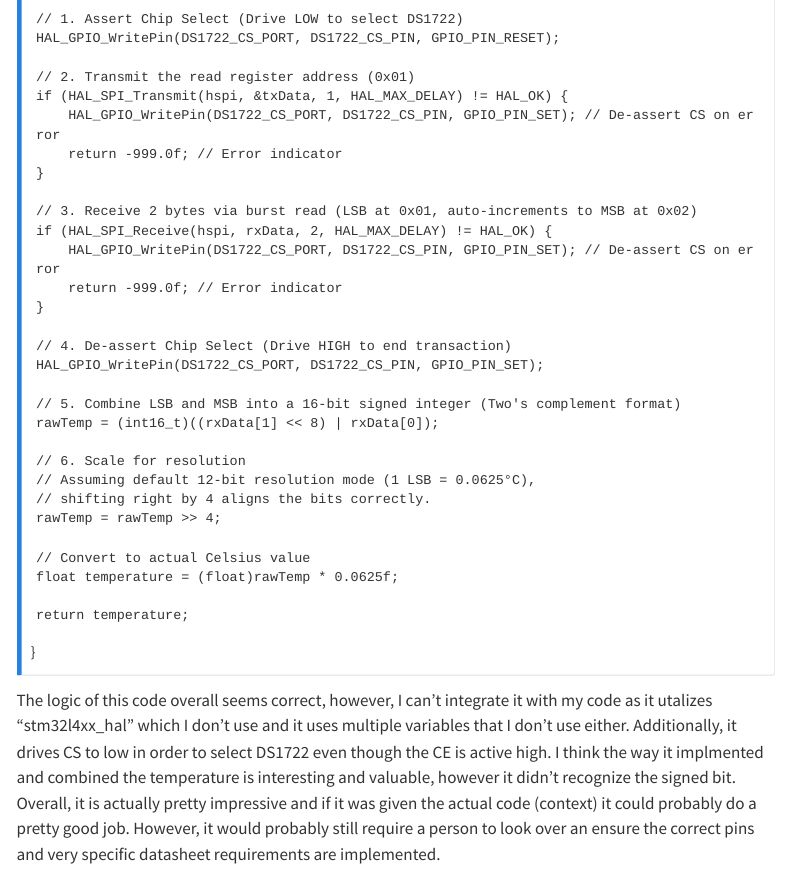
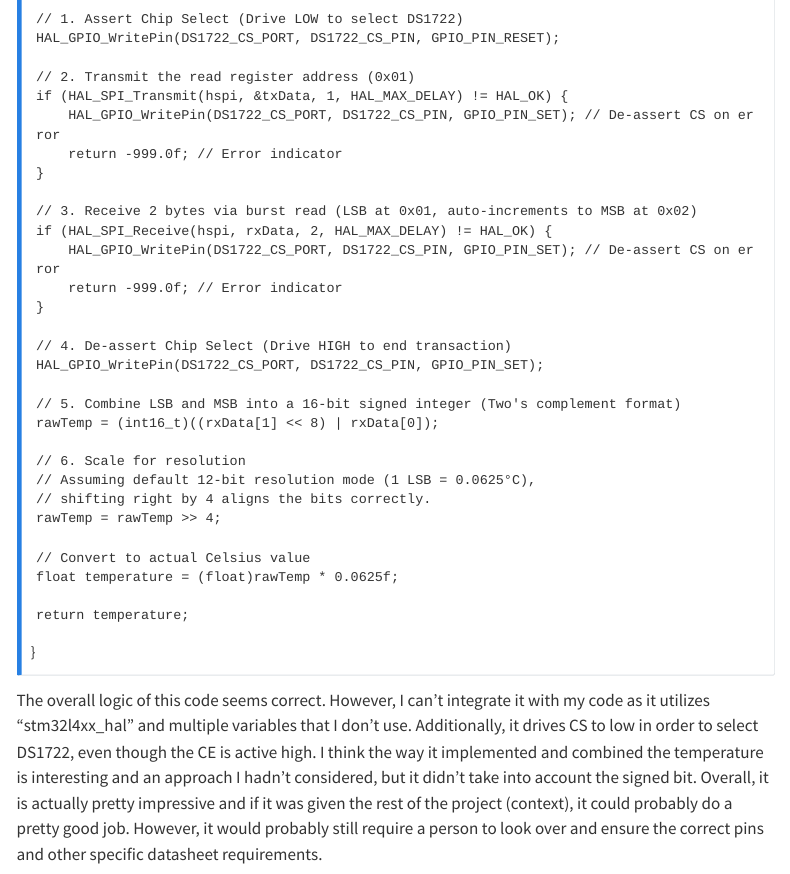
Before and after one commit to rlxkong/E155-Portfolio, a Quarto document (labs/lab6.qmd): the page in a window 1100 px wide, from 4070 px down. Rendered offline with R 4.5, knitr and Pandoc in place of Quarto, with nearby package versions; menus at the side of the page are left out.

Commit message:
Fixing ai prototype

```diff
--- a/labs/lab6.qmd
+++ b/labs/lab6.qmd
@@ -112,4 +112,4 @@ float DS1722_ReadTemperature(SPI_HandleTypeDef *hspi) {
 }
 :::
 
-The logic of this code overall seems correct, however, I can't integrate it with my code as it utalizes "stm32l4xx_hal" which I don't use and it uses multiple variables that I don't use either. Additionally, it drives CS to low in order to select DS1722 even though the CE is active high. I think the way it implmented and combined the temperature is interesting and valuable, however it didn't recognize the signed bit. Overall, it is actually pretty impressive and if it was given the actual code (context) it could probably do a pretty good job. However, it would probably still require a person to look over an ensure the correct pins and very specific datasheet requirements are implemented.
+The overall logic of this code seems correct. However, I can't integrate it with my code as it utilizes "stm32l4xx_hal" and multiple variables that I don't use. Additionally, it drives CS to low in order to select DS1722, even though the CE is active high. I think the way it implemented and combined the temperature is interesting and an approach I hadn't considered, but it didn't take into account the signed bit. Overall, it is actually pretty impressive and if it was given the rest of the project (context), it could probably do a pretty good job. However, it would probably still require a person to look over and ensure the correct pins and other specific datasheet requirements.
```
Also changed, not shown: docs/search.json, 14 other files.
